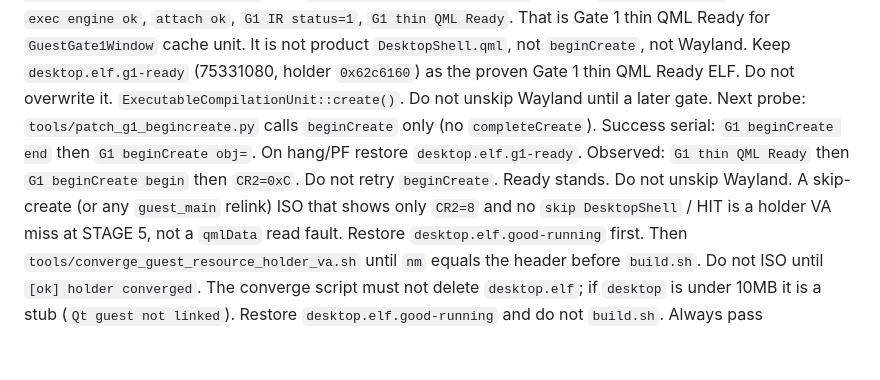
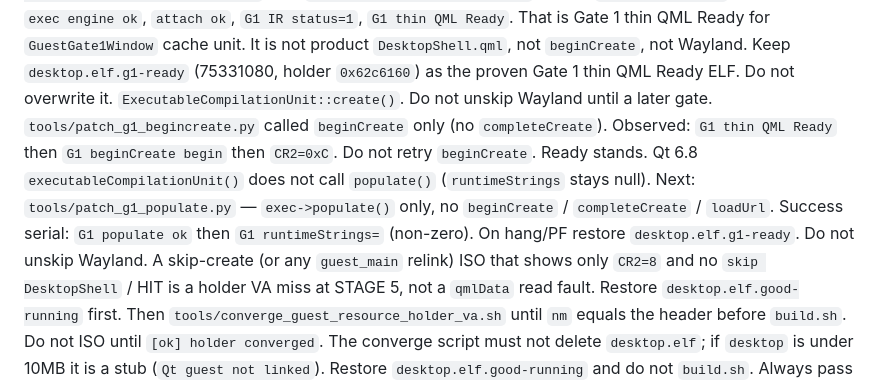
Before and after one commit to HIDEYUKI-KISHIDA/B-Free-master-64bit, a Markdown page: AGENTS.md, the part around the change. GitHub-like rendering; blank space fills up the shorter version.

Commit message:
docs: next Gate 1 probe is populate(); restore g1-ready on PF
beginCreate after Ready PFs at CR2=0xC. Do not retry it.

Co-authored-by: HIDEYUKI-KISHIDA <HIDEYUKI-KISHIDA@users.noreply.github.com>

```diff
--- a/AGENTS.md
+++ b/AGENTS.md
@@ -210,12 +210,15 @@ product `DesktopShell.qml`, not `beginCreate`, not Wayland.
 Keep `desktop.elf.g1-ready` (75331080, holder `0x62c6160`) as the
 proven Gate 1 thin QML Ready ELF. Do not overwrite it.
 `ExecutableCompilationUnit::create()`. Do not unskip Wayland
-until a later gate. Next probe: `tools/patch_g1_begincreate.py`
-calls `beginCreate` only (no `completeCreate`). Success serial:
-`G1 beginCreate end` then `G1 beginCreate obj=`. On hang/PF
-restore `desktop.elf.g1-ready`. Observed: `G1 thin QML Ready`
+until a later gate. `tools/patch_g1_begincreate.py` called
+`beginCreate` only (no `completeCreate`). Observed: `G1 thin QML Ready`
 then `G1 beginCreate begin` then `CR2=0xC`. Do not retry
-`beginCreate`. Ready stands. Do not unskip Wayland.
+`beginCreate`. Ready stands. Qt 6.8 `executableCompilationUnit()`
+does not call `populate()` (`runtimeStrings` stays null). Next:
+`tools/patch_g1_populate.py` — `exec->populate()` only, no
+`beginCreate` / `completeCreate` / `loadUrl`. Success serial:
+`G1 populate ok` then `G1 runtimeStrings=` (non-zero). On hang/PF
+restore `desktop.elf.g1-ready`. Do not unskip Wayland.
 A skip-create (or any `guest_main` relink) ISO that shows only
 `CR2=8` and no `skip DesktopShell` / HIT is a holder VA miss
 at STAGE 5, not a `qmlData` read fault. Restore
```
